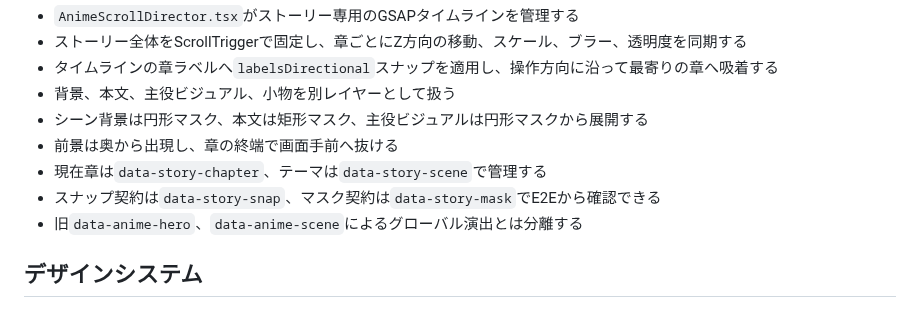
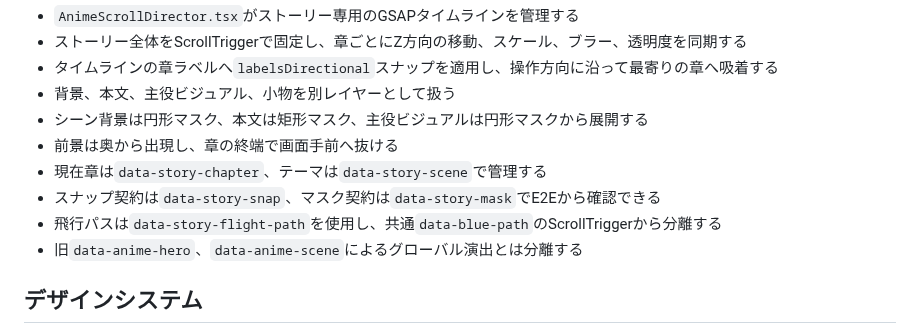
Before and after one commit to ivRooom/ivuru-web, a Markdown page: docs/ANIME_SCROLL_STORY.md, the part around the change. GitHub-like rendering.

Commit message:
飛行パスのストーリー専用属性を追記

```diff
--- a/docs/ANIME_SCROLL_STORY.md
+++ b/docs/ANIME_SCROLL_STORY.md
@@ -26,6 +26,7 @@
 - 前景は奥から出現し、章の終端で画面手前へ抜ける
 - 現在章は`data-story-chapter`、テーマは`data-story-scene`で管理する
 - スナップ契約は`data-story-snap`、マスク契約は`data-story-mask`でE2Eから確認できる
+- 飛行パスは`data-story-flight-path`を使用し、共通`data-blue-path`のScrollTriggerから分離する
 - 旧`data-anime-hero`、`data-anime-scene`によるグローバル演出とは分離する
 
 ## デザインシステム
```
